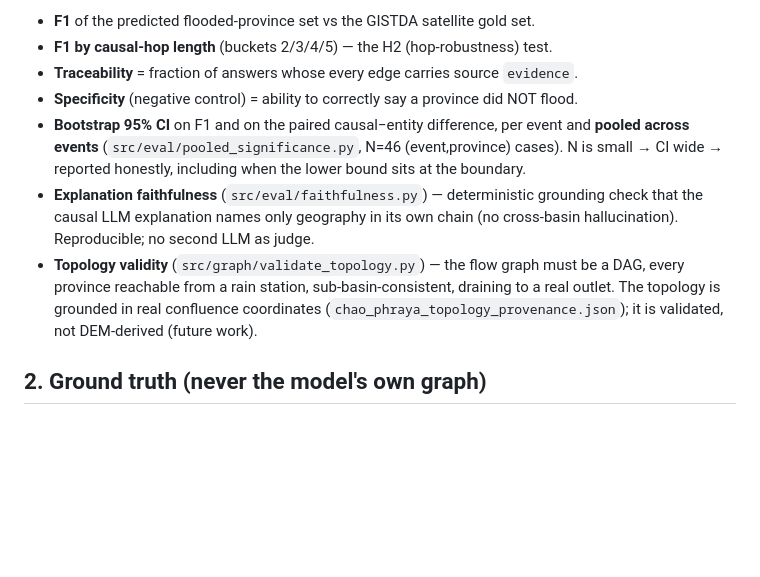
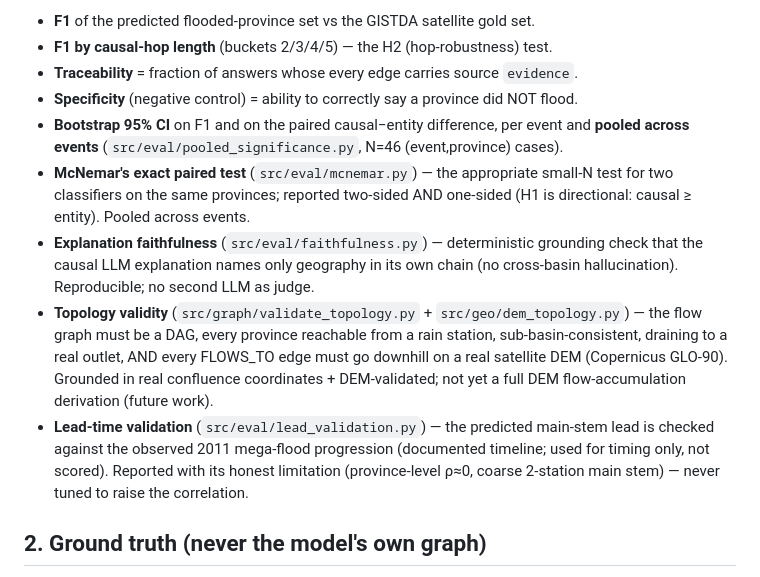
Before and after one commit to illusionlight77-debug/Thai-Flood-Causal-Chain-GraphRAG, a Markdown page: eval/METHODOLOGY.md, the part around the change. Rendered like a GitHub page; blank space fills up the shorter version.

```diff
--- a/eval/METHODOLOGY.md
+++ b/eval/METHODOLOGY.md
@@ -21,14 +21,21 @@ Measure whether a retriever that traverses a **real causal chain**
 - **Specificity** (negative control) = ability to correctly say a province did NOT flood.
 - **Bootstrap 95% CI** on F1 and on the paired causal−entity difference, per event and
   **pooled across events** (`src/eval/pooled_significance.py`, N=46 (event,province) cases).
-  N is small → CI wide → reported honestly, including when the lower bound sits at the boundary.
+- **McNemar's exact paired test** (`src/eval/mcnemar.py`) — the appropriate small-N test for
+  two classifiers on the same provinces; reported two-sided AND one-sided (H1 is directional:
+  causal ≥ entity). Pooled across events.
 - **Explanation faithfulness** (`src/eval/faithfulness.py`) — deterministic grounding check
   that the causal LLM explanation names only geography in its own chain (no cross-basin
   hallucination). Reproducible; no second LLM as judge.
-- **Topology validity** (`src/graph/validate_topology.py`) — the flow graph must be a DAG,
-  every province reachable from a rain station, sub-basin-consistent, draining to a real
-  outlet. The topology is grounded in real confluence coordinates
-  (`chao_phraya_topology_provenance.json`); it is validated, not DEM-derived (future work).
+- **Topology validity** (`src/graph/validate_topology.py` + `src/geo/dem_topology.py`) — the
+  flow graph must be a DAG, every province reachable from a rain station, sub-basin-consistent,
+  draining to a real outlet, AND every FLOWS_TO edge must go downhill on a real satellite DEM
+  (Copernicus GLO-90). Grounded in real confluence coordinates + DEM-validated; not yet a full
+  DEM flow-accumulation derivation (future work).
+- **Lead-time validation** (`src/eval/lead_validation.py`) — the predicted main-stem lead is
+  checked against the observed 2011 mega-flood progression (documented timeline; used for
+  timing only, not scored). Reported with its honest limitation (province-level ρ≈0, coarse
+  2-station main stem) — never tuned to raise the correlation.
 
 ## 2. Ground truth (never the model's own graph)
 Gold = **GISTDA satellite (Sentinel-1) flood-area** per province, published via thaiwater,
```
Also changed, not shown: README.md (+32 -4 lines), docs/REFERENCES.md (added, +85 -0 lines), docs/ui-lab.png, 9 other files.
